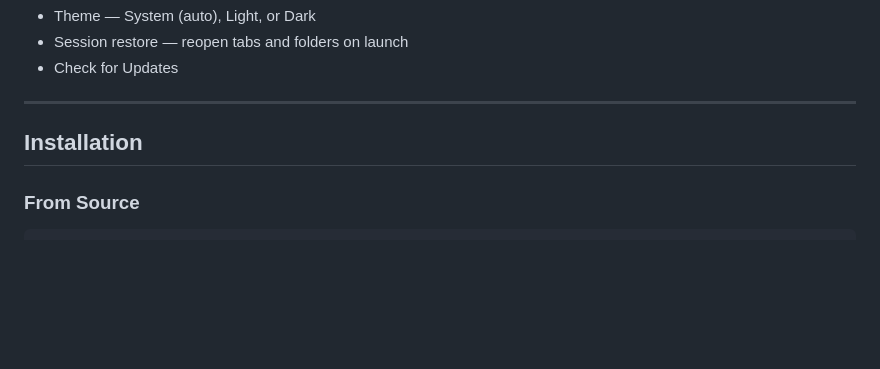
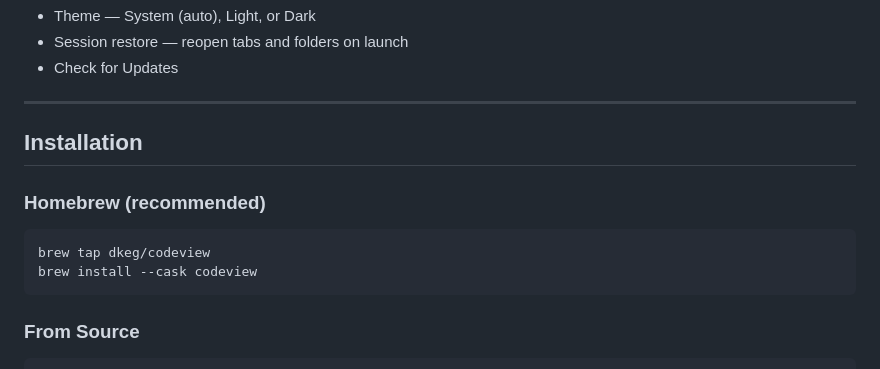
Before and after one commit to dkeg/codeview, a Markdown page: README.md, the part around the change. Rendered like a GitHub page; blank space fills up the shorter version.

Commit message:
Add Homebrew install instructions to README
Co-Authored-By: Claude Sonnet 4.6 <noreply@anthropic.com>

````diff
--- a/README.md
+++ b/README.md
@@ -114,6 +114,13 @@ Open with `Cmd+,` or via the settings icon. Press `Escape` or click outside to c
 
 ## Installation
 
+### Homebrew (recommended)
+
+```bash
+brew tap dkeg/codeview
+brew install --cask codeview
+```
+
 ### From Source
 
 ```bash
````
